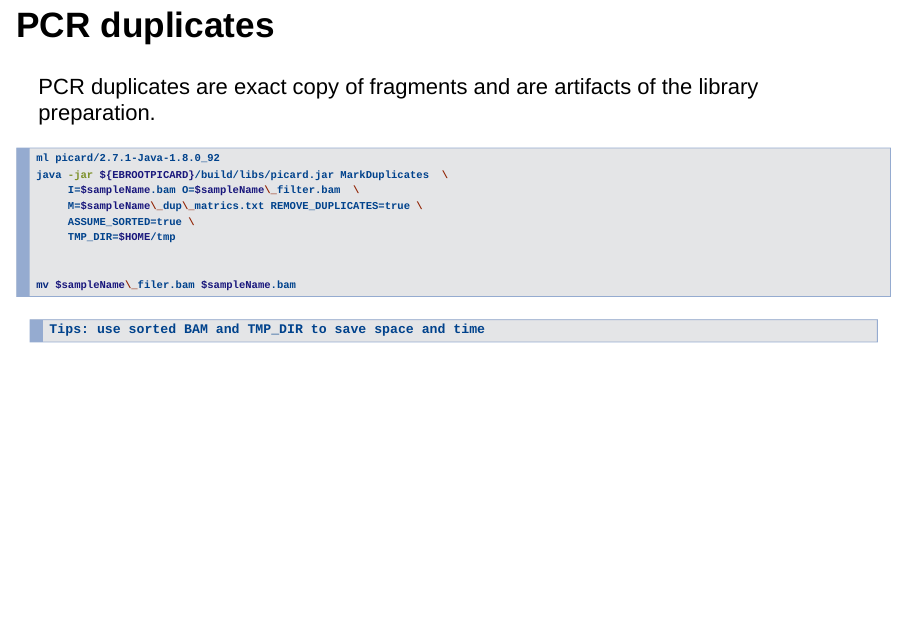
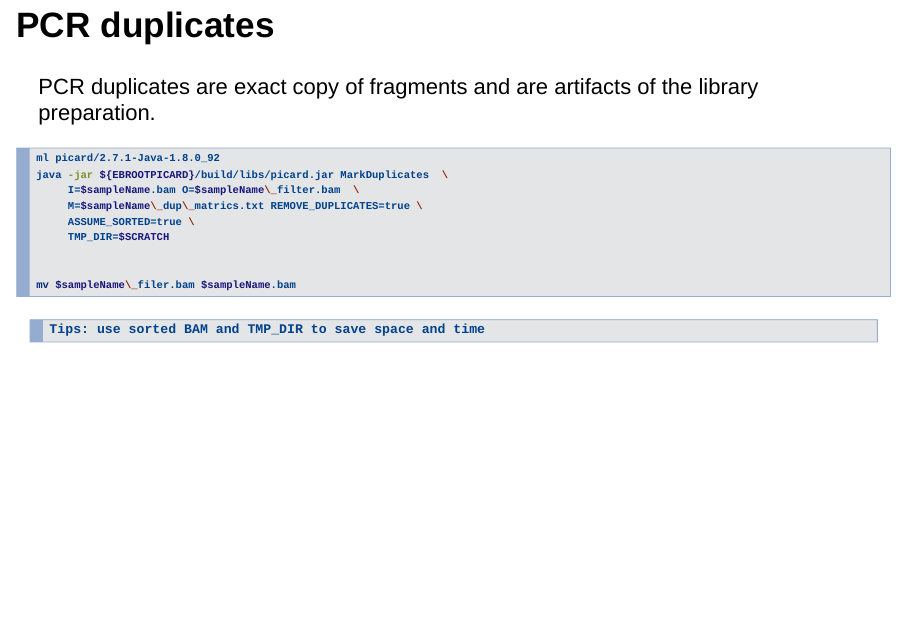
Before and after one commit to FredHutch/FHBig, an R Markdown document (lightning_talk/2018-10-04-ATAC-seq/atac-seq-pipeline.Rmd): page 15 of 22. Rendered offline with R 4.5, knitr and Pandoc, with nearby package versions; drawn as Slidy slides in place of the format the file asks for.

Commit message:
make TMP_DIR = $SCRATCH

```diff
--- a/lightning_talk/2018-10-04-ATAC-seq/atac-seq-pipeline.Rmd
+++ b/lightning_talk/2018-10-04-ATAC-seq/atac-seq-pipeline.Rmd
@@ -211,7 +211,7 @@ java -jar ${EBROOTPICARD}/build/libs/picard.jar MarkDuplicates  \
      I=$sampleName.bam O=$sampleName\_filter.bam  \
      M=$sampleName\_dup\_matrics.txt REMOVE_DUPLICATES=true \
      ASSUME_SORTED=true \
-     TMP_DIR=$HOME/tmp
+     TMP_DIR=$SCRATCH
 
 
 mv $sampleName\_filer.bam $sampleName.bam
```
